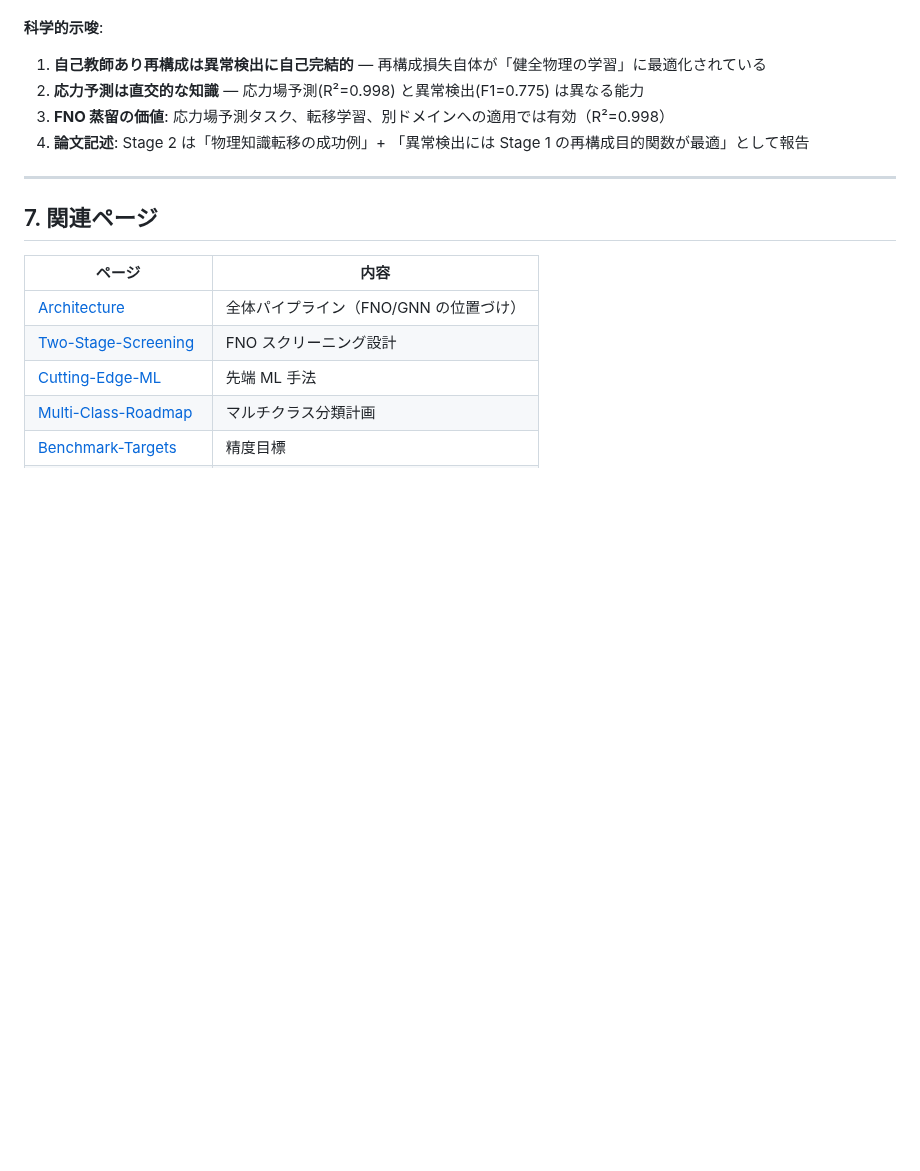
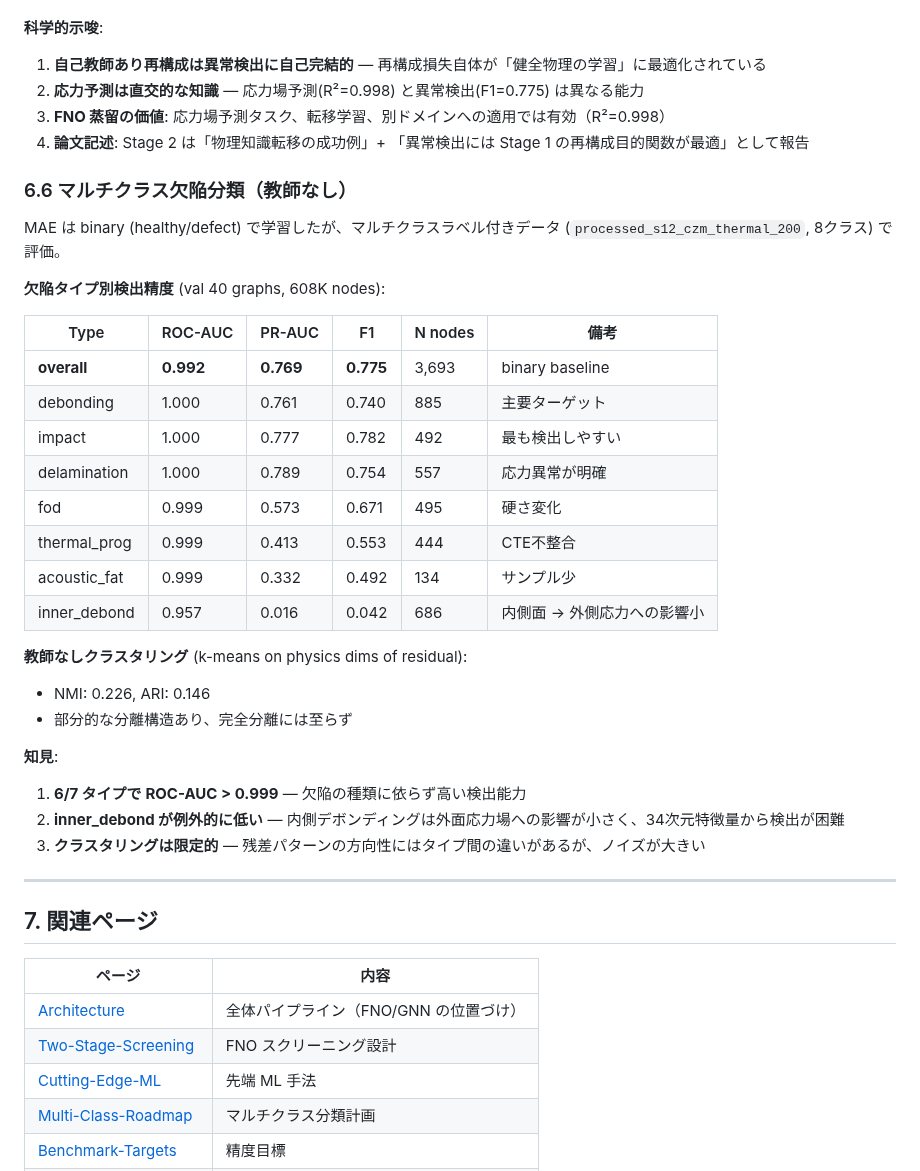
Before and after one commit to keisuke58/Payload_gnn, a Markdown page: wiki_repo/Physics-Residual-Anomaly-Detection.md, the part around the change. Drawn GitHub-style; blank space fills up the shorter version.

Commit message:
feat: PRAD マルチクラス評価 — 7欠陥タイプ別精度 + Wiki 更新
6/7タイプで ROC>0.999、inner_debond のみ低精度 (0.957)
k-means NMI=0.226 — 部分的な教師なし分離を確認

Co-Authored-By: Claude Opus 4.6 <noreply@anthropic.com>

```diff
--- a/wiki_repo/Physics-Residual-Anomaly-Detection.md
+++ b/wiki_repo/Physics-Residual-Anomaly-Detection.md
@@ -397,6 +397,33 @@ grid→graph 補間: FNO 64×64 grid → 15,206 不規則メッシュノード
 3. **FNO 蒸留の価値**: 応力場予測タスク、転移学習、別ドメインへの適用では有効（R²=0.998）
 4. **論文記述**: Stage 2 は「物理知識転移の成功例」+ 「異常検出には Stage 1 の再構成目的関数が最適」として報告
 
+### 6.6 マルチクラス欠陥分類（教師なし）
+
+MAE は binary (healthy/defect) で学習したが、マルチクラスラベル付きデータ
+(`processed_s12_czm_thermal_200`, 8クラス) で評価。
+
+**欠陥タイプ別検出精度** (val 40 graphs, 608K nodes):
+
+| Type | ROC-AUC | PR-AUC | F1 | N nodes | 備考 |
+|------|---------|--------|------|---------|------|
+| **overall** | **0.992** | **0.769** | **0.775** | 3,693 | binary baseline |
+| debonding | 1.000 | 0.761 | 0.740 | 885 | 主要ターゲット |
+| impact | 1.000 | 0.777 | 0.782 | 492 | 最も検出しやすい |
+| delamination | 1.000 | 0.789 | 0.754 | 557 | 応力異常が明確 |
+| fod | 0.999 | 0.573 | 0.671 | 495 | 硬さ変化 |
+| thermal_prog | 0.999 | 0.413 | 0.553 | 444 | CTE不整合 |
+| acoustic_fat | 0.999 | 0.332 | 0.492 | 134 | サンプル少 |
+| inner_debond | 0.957 | 0.016 | 0.042 | 686 | 内側面 → 外側応力への影響小 |
+
+**教師なしクラスタリング** (k-means on physics dims of residual):
+- NMI: 0.226, ARI: 0.146
+- 部分的な分離構造あり、完全分離には至らず
+
+**知見**:
+1. **6/7 タイプで ROC-AUC > 0.999** — 欠陥の種類に依らず高い検出能力
+2. **inner_debond が例外的に低い** — 内側デボンディングは外面応力場への影響が小さく、34次元特徴量から検出が困難
+3. **クラスタリングは限定的** — 残差パターンの方向性にはタイプ間の違いがあるが、ノイズが大きい
+
 ---
 
 ## 7. 関連ページ
```
